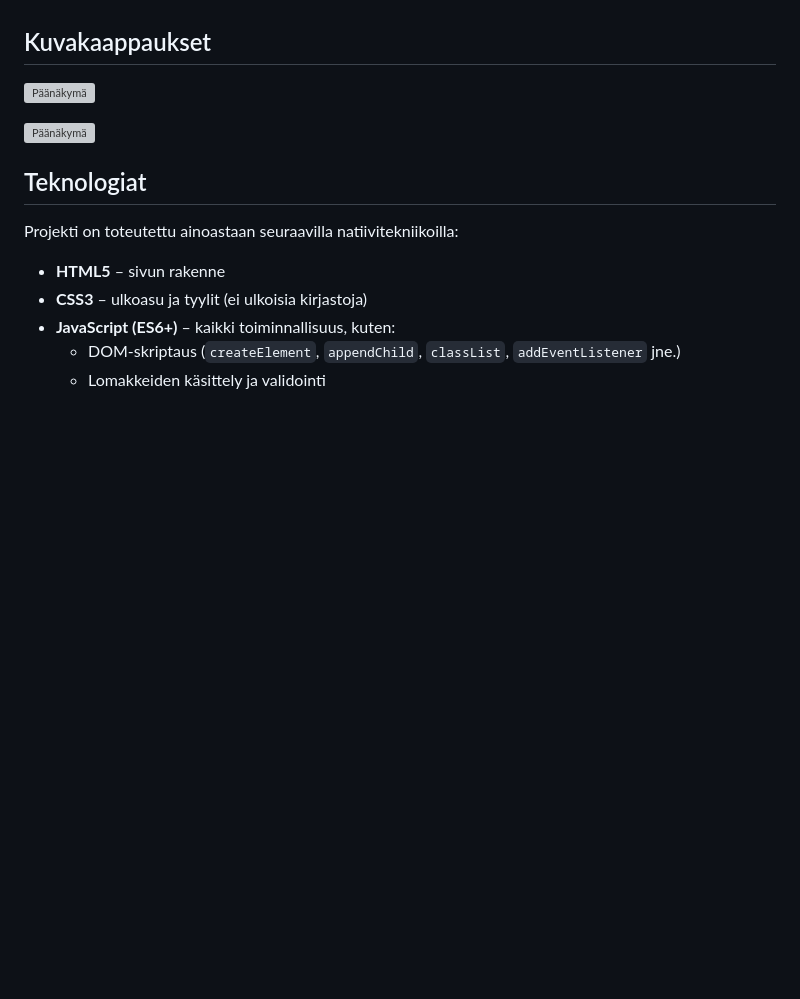
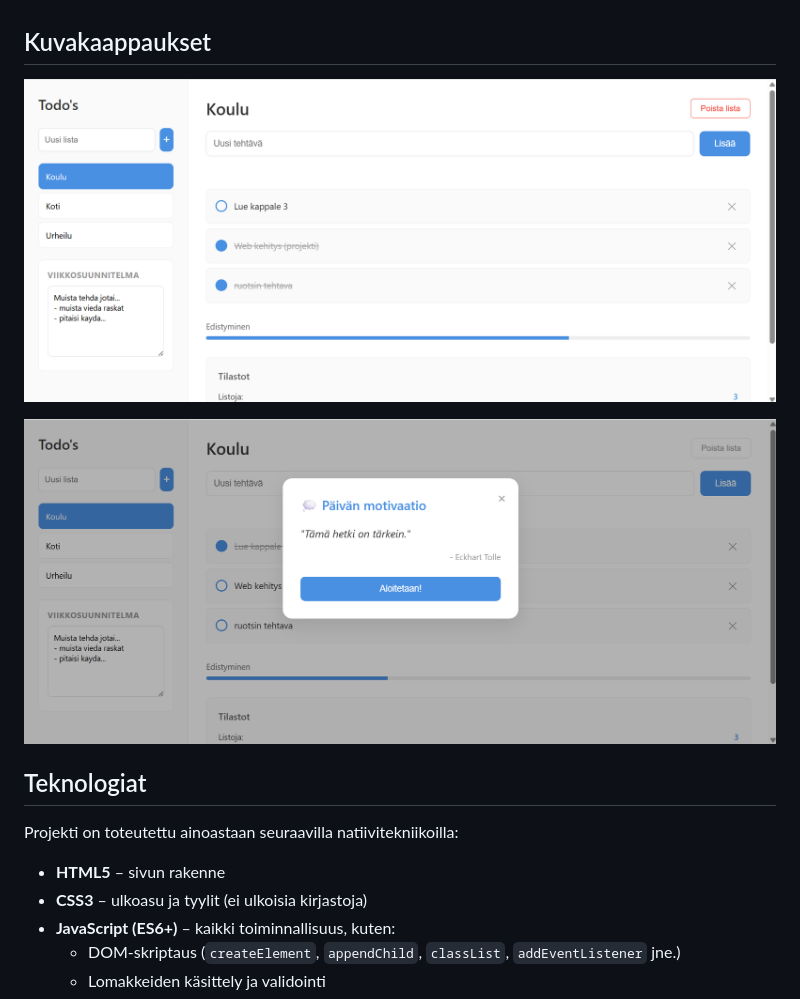
Before and after one commit to ssofiyas/todo-app, a Markdown page: README.md, the part around the change. Rendered like a GitHub page; blank space fills up the shorter version; grey boxes are pictures that could not be loaded.

Commit message:
loppullinen versio readme.md

```diff
--- a/README.md
+++ b/README.md
@@ -81,9 +81,9 @@ Kurssi on erittäin hyödyllinen ja kiva, että käydän asioita yksityiskohdiss
 
 ## Kuvakaappaukset
 
-![Päänäkymä](photos/screenshot3.png)
+![Päänäkymä](photos/screenshot.png)
 
-![Päänäkymä](photos/screenshot4.png)
+![Päänäkymä](photos/screenshot2.png)
 
 ## Teknologiat
 
```
